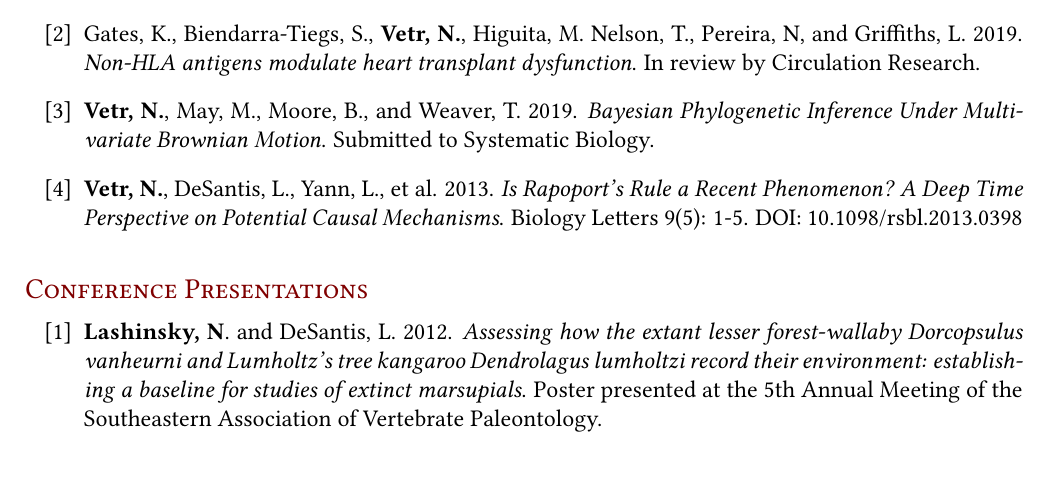
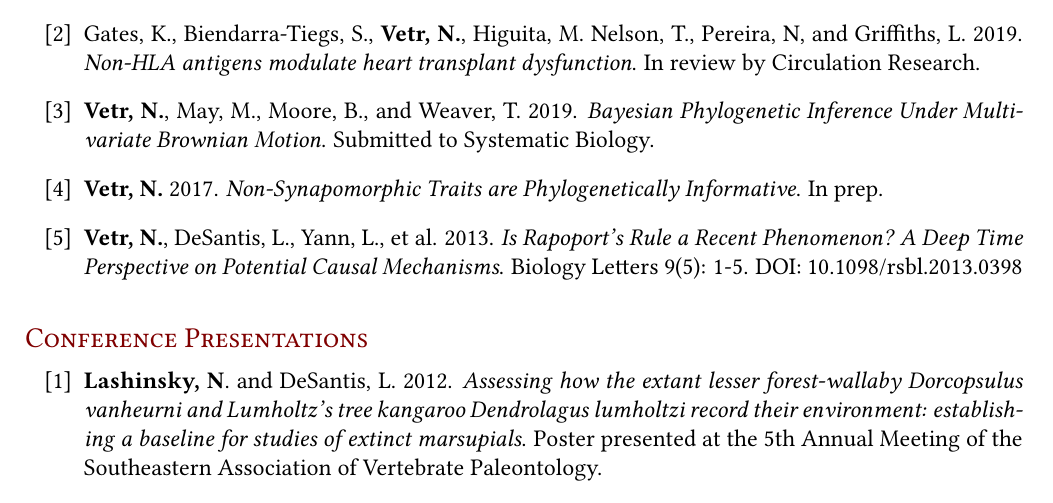
Before and after one commit to NikVetr/CV, a LaTeX CV (vetr_cv.tex): part of page 4 of 5, cut so that both start at the same text. Compiled offline with pdfLaTeX.

Commit message:
added wishy-washy in-prep paper

```diff
--- a/vetr_cv.tex
+++ b/vetr_cv.tex
@@ -181,6 +181,8 @@ While serving as a college instructor, I've mentored several undergraduate stude
 
 \item \textbf{Vetr, N.}, May, M., Moore, B., and Weaver, T. 2019.  \emph{Bayesian Phylogenetic Inference Under Multivariate Brownian Motion}. Submitted to Systematic Biology.
 
+\item \textbf{Vetr, N.} 2017.  \emph{Non-Synapomorphic Traits are Phylogenetically Informative}. In prep.
+
 \item \textbf{Vetr, N.}, DeSantis, L., Yann, L., et al. 2013.  \emph{Is Rapoport’s Rule a Recent Phenomenon? A Deep Time Perspective on Potential Causal Mechanisms}. Biology Letters 9(5): 1-5. DOI: 10.1098/rsbl.2013.0398
 
 
```
Also changed, not shown: vetr_cv.pdf, 2 other files.
